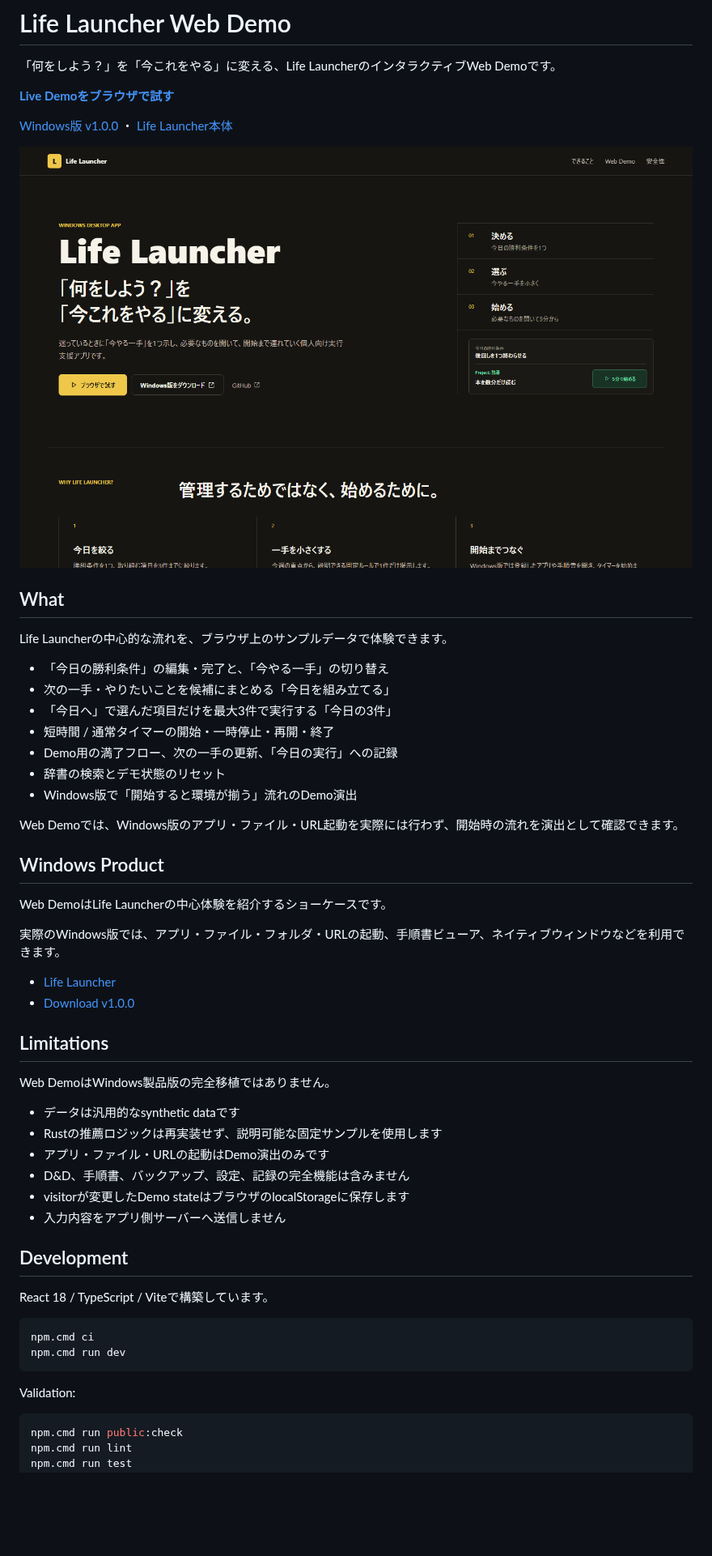
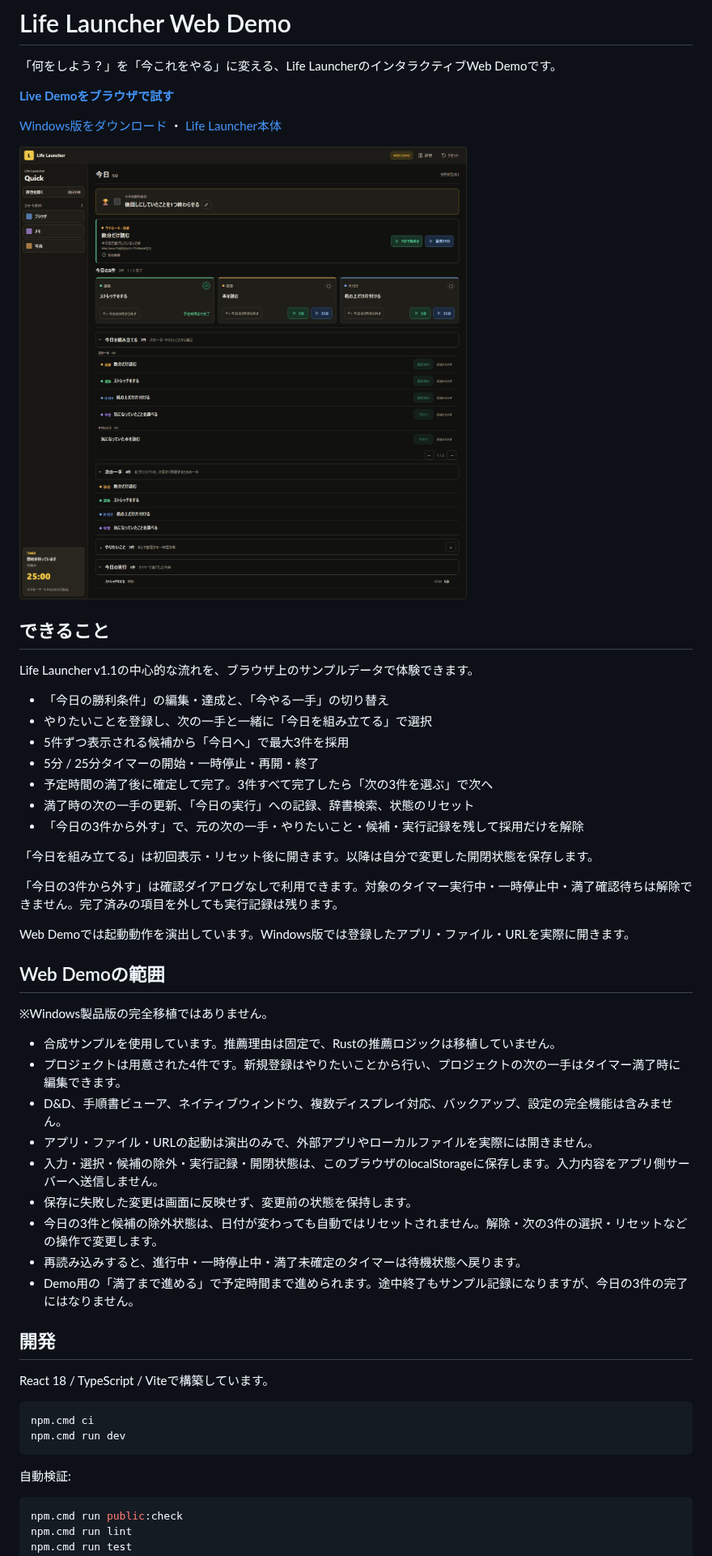
Before and after one commit to Takuyakou/life-launcher-web, a Markdown page: README.md, the part around one of its changes. Shown at 81% size. GitHub-like rendering; pictures changed too: docs/screenshots/web-demo-v1.1.png; blank space fills up the shorter version.

Commit message:
docs: update web demo README for published v1.1 experience

````diff
--- a/README.md
+++ b/README.md
@@ -6,43 +6,41 @@
 
-[Windows版 v1.0.0](https://github.com/Takuyakou/life-launcher/releases/tag/v1.0.0) ・ [Life Launcher本体](https://github.com/Takuyakou/life-launcher)
+[Windows版をダウンロード](https://github.com/Takuyakou/life-launcher/releases/latest) ・ [Life Launcher本体](https://github.com/Takuyakou/life-launcher)
 
-<img src="docs/screenshots/web-demo.png" alt="Life Launcher Web DemoのLanding HeroとミニUI" width="960">
+<img src="docs/screenshots/web-demo-v1.1.png" alt="Life Launcher Web Demoの今日の3件、解除ボタン、今日を組み立てる" width="960">
 
-## What
+## できること
 
-Life Launcherの中心的な流れを、ブラウザ上のサンプルデータで体験できます。
+Life Launcher v1.1の中心的な流れを、ブラウザ上のサンプルデータで体験できます。
 
-- 「今日の勝利条件」の編集・完了と、「今やる一手」の切り替え
-- 次の一手・やりたいことを候補にまとめる「今日を組み立てる」
-- 「今日へ」で選んだ項目だけを最大3件で実行する「今日の3件」
-- 短時間 / 通常タイマーの開始・一時停止・再開・終了
-- Demo用の満了フロー、次の一手の更新、「今日の実行」への記録
-- 辞書の検索とデモ状態のリセット
-- Windows版で「開始すると環境が揃う」流れのDemo演出
+- 「今日の勝利条件」の編集・達成と、「今やる一手」の切り替え
+- やりたいことを登録し、次の一手と一緒に「今日を組み立てる」で選択
+- 5件ずつ表示される候補から「今日へ」で最大3件を採用
+- 5分 / 25分タイマーの開始・一時停止・再開・終了
+- 予定時間の満了後に確定して完了。3件すべて完了したら「次の3件を選ぶ」で次へ
+- 満了時の次の一手の更新、「今日の実行」への記録、辞書検索、状態のリセット
+- 「今日の3件から外す」で、元の次の一手・やりたいこと・候補・実行記録を残して採用だけを解除
 
-Web Demoでは、Windows版のアプリ・ファイル・URL起動を実際には行わず、開始時の流れを演出として確認できます。
+「今日を組み立てる」は初回表示・リセット後に開きます。以降は自分で変更した開閉状態を保存します。
 
-## Windows Product
+「今日の3件から外す」は確認ダイアログなしで利用できます。対象のタイマー実行中・一時停止中・満了確認待ちは解除できません。完了済みの項目を外しても実行記録は残ります。
 
-Web DemoはLife Launcherの中心体験を紹介するショーケースです。
+Web Demoでは起動動作を演出しています。Windows版では登録したアプリ・ファイル・URLを実際に開きます。
 
-実際のWindows版では、アプリ・ファイル・フォルダ・URLの起動、手順書ビューア、ネイティブウィンドウなどを利用できます。
+## Web Demoの範囲
 
-- [Life Launcher](https://github.com/Takuyakou/life-launcher)
-- [Download v1.0.0](https://github.com/Takuyakou/life-launcher/releases/tag/v1.0.0)
+※Windows製品版の完全移植ではありません。
 
-## Limitations
+- 合成サンプルを使用しています。推薦理由は固定で、Rustの推薦ロジックは移植していません。
+- プロジェクトは用意された4件です。新規登録はやりたいことから行い、プロジェクトの次の一手はタイマー満了時に編集できます。
+- D&D、手順書ビューア、ネイティブウィンドウ、複数ディスプレイ対応、バックアップ、設定の完全機能は含みません。
+- アプリ・ファイル・URLの起動は演出のみで、外部アプリやローカルファイルを実際には開きません。
+- 入力・選択・候補の除外・実行記録・開閉状態は、このブラウザのlocalStorageに保存します。入力内容をアプリ側サーバーへ送信しません。
+- 保存に失敗した変更は画面に反映せず、変更前の状態を保持します。
+- 今日の3件と候補の除外状態は、日付が変わっても自動ではリセットされません。解除・次の3件の選択・リセットなどの操作で変更します。
+- 再読み込みすると、進行中・一時停止中・満了未確定のタイマーは待機状態へ戻ります。
+- Demo用の「満了まで進める」で予定時間まで進められます。途中終了もサンプル記録になりますが、今日の3件の完了にはなりません。
 
-Web DemoはWindows製品版の完全移植ではありません。
-
-- データは汎用的なsynthetic dataです
-- Rustの推薦ロジックは再実装せず、説明可能な固定サンプルを使用します
-- アプリ・ファイル・URLの起動はDemo演出のみです
-- D&D、手順書、バックアップ、設定、記録の完全機能は含みません
-- visitorが変更したDemo stateはブラウザのlocalStorageに保存します
-- 入力内容をアプリ側サーバーへ送信しません
-
-## Development
+## 開発
 
 React 18 / TypeScript / Viteで構築しています。
 
@@ -51,7 +49,7 @@ npm.cmd ci
 npm.cmd run dev
 ```
 
-Validation:
+自動検証:
 
 ```powershell
 npm.cmd run public:check
````
Also changed, not shown: other parts of README.md (+16 -7 lines), docs/v1.1-sync/README-v1.1-draft.md (+1 -1 lines), 1 other file.
